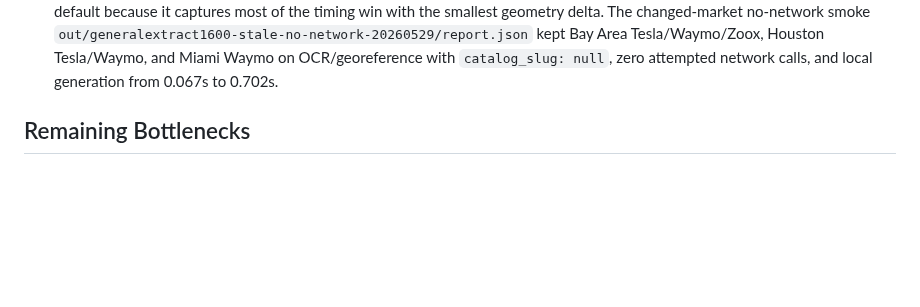
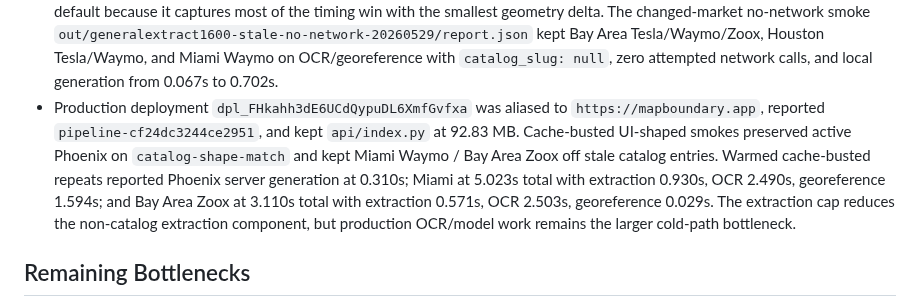
Before and after one commit to EthanMcKanna/map-boundary-builder, a Markdown page: benchmarks/latency-rd-notes.md, the part around the change. Rendered like a GitHub page; blank space fills up the shorter version.

Commit message:
Record extraction cap production evidence

```diff
--- a/benchmarks/latency-rd-notes.md
+++ b/benchmarks/latency-rd-notes.md
@@ -1640,6 +1640,16 @@ to OCR/georeference rather than returning an outdated fast-path polygon.
   kept Bay Area Tesla/Waymo/Zoox, Houston Tesla/Waymo, and Miami Waymo on
   OCR/georeference with `catalog_slug: null`, zero attempted network calls, and
   local generation from 0.067s to 0.702s.
+- Production deployment `dpl_FHkahh3dE6UCdQypuDL6XmfGvfxa` was aliased to
+  `https://mapboundary.app`, reported `pipeline-cf24dc3244ce2951`, and kept
+  `api/index.py` at 92.83 MB. Cache-busted UI-shaped smokes preserved active
+  Phoenix on `catalog-shape-match` and kept Miami Waymo / Bay Area Zoox off
+  stale catalog entries. Warmed cache-busted repeats reported Phoenix server
+  generation at 0.310s; Miami at 5.023s total with extraction 0.930s, OCR
+  2.490s, georeference 1.594s; and Bay Area Zoox at 3.110s total with
+  extraction 0.571s, OCR 2.503s, georeference 0.029s. The extraction cap
+  reduces the non-catalog extraction component, but production OCR/model work
+  remains the larger cold-path bottleneck.
 
 ## Remaining Bottlenecks
 
```
